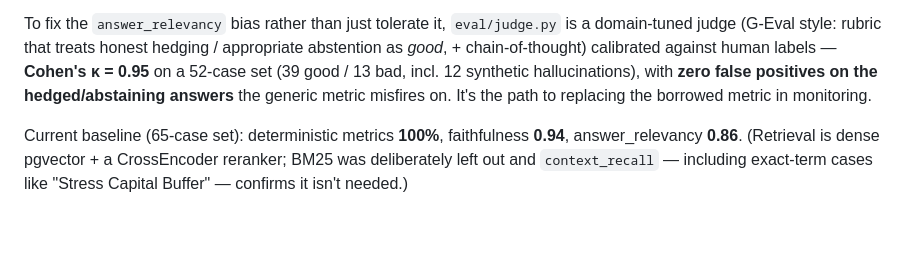
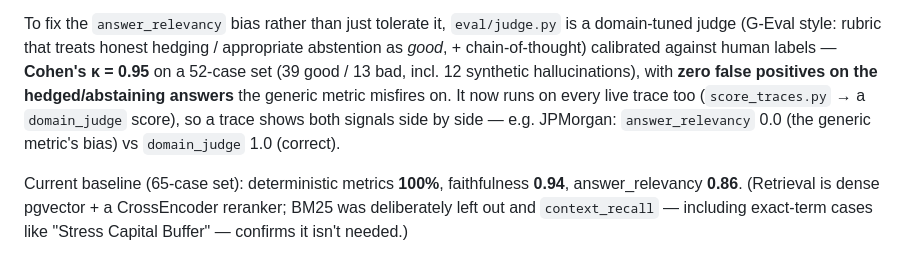
Before and after one commit to Zhonghui-li/sec-filing-agent, a Markdown page: README.md, the part around the change. Rendered like a GitHub page; blank space fills up the shorter version.

Commit message:
README: domain_judge now runs live on traces (not just "the path to")
Co-Authored-By: Claude Opus 4.8 <noreply@anthropic.com>

```diff
--- a/README.md
+++ b/README.md
@@ -86,8 +86,10 @@ To fix the `answer_relevancy` bias rather than just tolerate it, `eval/judge.py`
 domain-tuned judge (G-Eval style: rubric that treats honest hedging / appropriate abstention
 as *good*, + chain-of-thought) calibrated against human labels — **Cohen's κ = 0.95** on a
 52-case set (39 good / 13 bad, incl. 12 synthetic hallucinations), with **zero false positives
-on the hedged/abstaining answers** the generic metric misfires on. It's the path to replacing
-the borrowed metric in monitoring.
+on the hedged/abstaining answers** the generic metric misfires on. It now runs on every live
+trace too (`score_traces.py` → a `domain_judge` score), so a trace shows both signals
+side by side — e.g. JPMorgan: `answer_relevancy` 0.0 (the generic metric's bias) vs
+`domain_judge` 1.0 (correct).
 
 Current baseline (65-case set): deterministic metrics **100%**, faithfulness **0.94**,
 answer_relevancy **0.86**. (Retrieval is dense pgvector + a CrossEncoder reranker; BM25 was
```
